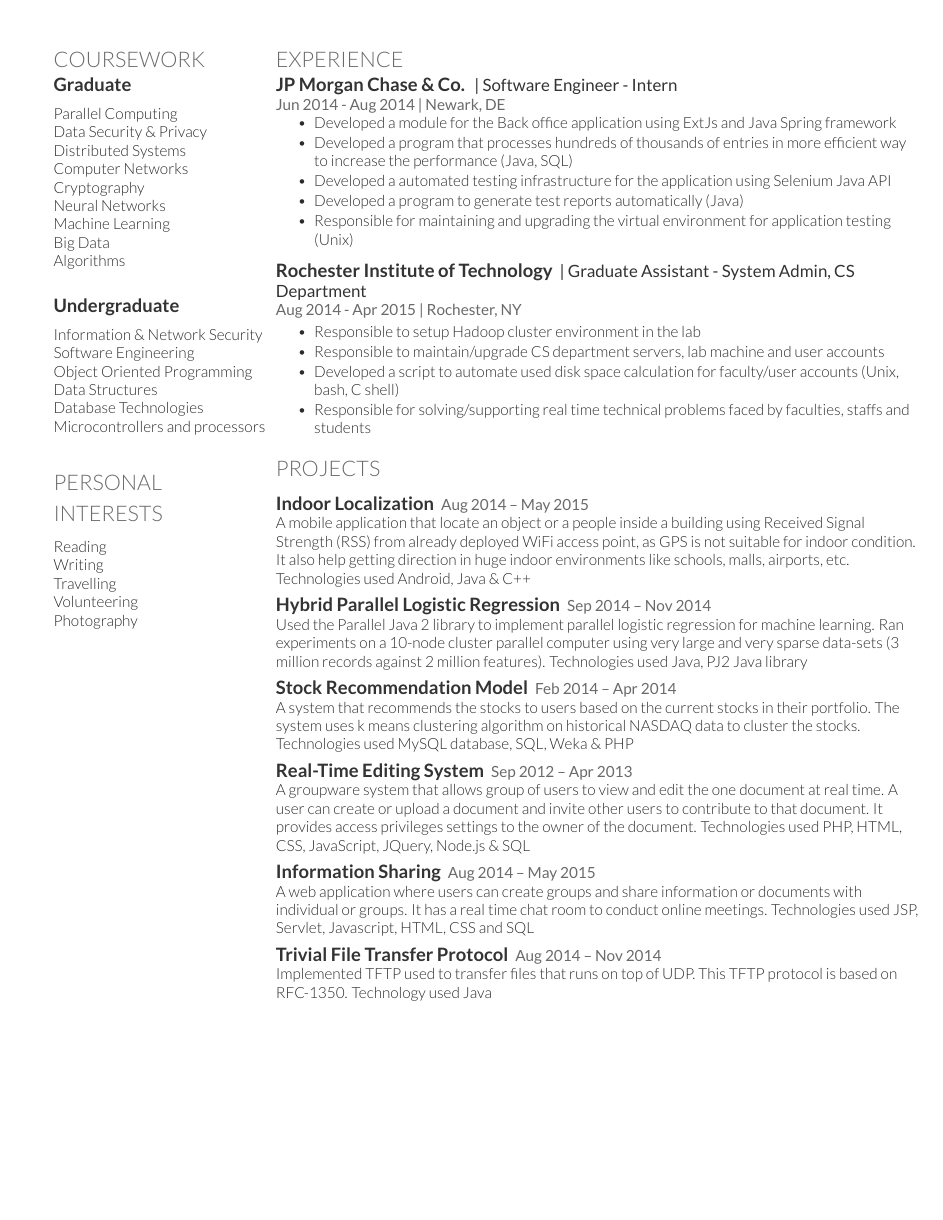
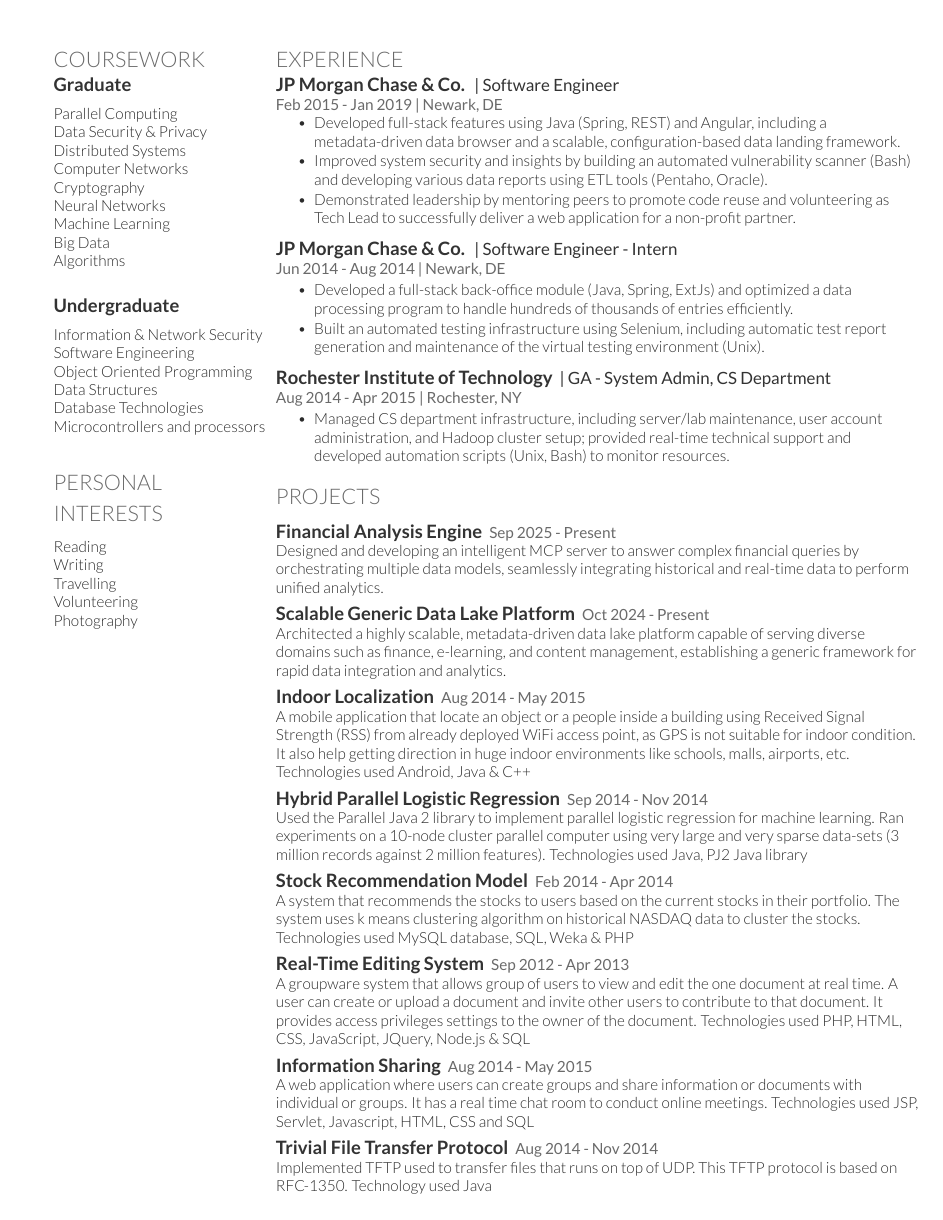
Before and after one commit to galaumang/resume, a LaTeX document (main.tex, which reads main.cls): page 2 of 2. Compiled offline with XeLaTeX.

Commit message:
feat: add current msft job & refactor
update the resume to include msft experience refactor the older experience and formatting

create a makefile to compile the resume latex project and generate pdf along with archiving

update the Readme with the usage instructions and other updates

```diff
--- a/main.cls
+++ b/main.cls
@@ -44,9 +44,9 @@
 \newcommand{\namesection}[4]{
 	\noindent{
 		\sffamily
-		\fontspec[Path = fonts/lato/]{Lato-Hai}\fontsize{25pt}{10cm}\selectfont #1
-		\fontspec[Path = fonts/lato/]{Lato-Lig}\selectfont #2
-            \fontspec[Path = fonts/lato/]{Lato-Lig}\fontsize{20pt}{10cm}\selectfont #3
+		\fontspec[Path = fonts/lato/]{Lato-Lig}\fontsize{25pt}{10cm}\selectfont #1
+		\fontspec[Path = fonts/lato/]{Lato-Hai}\selectfont #2
+        \fontspec[Path = fonts/lato/]{Lato-Lig}\fontsize{20pt}{10cm}\selectfont #3
 	} \\
 	\vspace{2pt}
 	\noindent{ \color{headings}\fontspec[Path = fonts/raleway/]{Raleway-Medium}\fontsize{11pt}{14pt}\selectfont #4}
--- a/main.tex
+++ b/main.tex
@@ -231,65 +234,93 @@
 \section{Experience}
 
 \runsubsection{JP Morgan Chase \& Co.}
+\descript{| Software Engineer }
+\location{Feb 2015 - Jan 2019 | Newark, DE}
+\vspace{\topsep} % Hacky fix for awkward extra vertical space
+\begin{tightemize}
+\item Developed full-stack features using Java (Spring, REST) and Angular, including a metadata-driven data browser and a scalable, configuration-based data landing framework.
+\item Improved system security and insights by building an automated vulnerability scanner (Bash) and developing various data reports using ETL tools (Pentaho, Oracle).
+\item Demonstrated leadership by mentoring peers to promote code reuse and volunteering as Tech Lead to successfully deliver a web application for a non-profit partner.
+% \item Developed and tested demo examples for the beta release of a new upcoming System Toolbox.
+% \item Developed metadata-driven web application for data browsing (Angular, Java Rest API)
+% \item Developed application framework for data landing, scalable by configuration
+% \item Developing a new feature to the application using Java Spring framework (Java, Spring, MQ, Pentaho)
+% \item Developed an automated script to scan the application repository for any vulnerabilities (Bash, Unix)
+% \item Responsible to conduct knowledge sharing sessions within/outside the team to increase code reusability
+% \item Developed various reports using the Pentaho ETL tool (Java, Pentaho, Oracle)
+% \item Volunteered as Tech Lead to develop and successfully deliver a web application for a non-profit organization partnered with JP Morgan
+\end{tightemize}
+\sectionsep
+
+\runsubsection{JP Morgan Chase \& Co.}
 \descript{| Software Engineer - Intern }
 \location{Jun 2014 - Aug 2014 | Newark, DE}
-\vspace{\topsep} % Hacky fix for awkward extra vertical space
 \begin{tightemize}
-\item Developed a module for the Back office application using ExtJs and Java Spring framework
-\item Developed a program that processes hundreds of thousands of entries in more efficient way to increase the performance (Java, SQL)
-\item Developed a automated testing infrastructure for the application using Selenium Java API
-\item Developed a program to generate test reports automatically (Java)
-\item Responsible for maintaining and upgrading the virtual environment for application testing (Unix)
+\item Developed a full-stack back-office module (Java, Spring, ExtJs) and optimized a data processing program to handle hundreds of thousands of entries efficiently.
+\item Built an automated testing infrastructure using Selenium, including automatic test report generation and maintenance of the virtual testing environment (Unix).
+% \item Developed a module for the Back office application using ExtJs and Java Spring framework
+% \item Developed a program that processes hundreds of thousands of entries in more efficient way to increase the performance (Java, SQL)
+% \item Developed a automated testing infrastructure for the application using Selenium Java API
+% \item Developed a program to generate test reports automatically (Java)
+% \item Responsible for maintaining and upgrading the virtual environment for application testing (Unix)
 \end{tightemize}
 \sectionsep
 
 \runsubsection{Rochester Institute of Technology}
-\descript{| Graduate Assistant - System Admin, CS Department }
+\descript{| GA - System Admin, CS Department }
 \location{Aug 2014 - Apr 2015 | Rochester, NY}
-% \vspace{\topsep} % Hacky fix for awkward extra vertical space
 \begin{tightemize}
-\item Responsible to setup Hadoop cluster environment in the lab
-\item Responsible to maintain/upgrade CS department servers, lab machine and user accounts
-\item Developed a script to automate used disk space calculation for faculty/user accounts (Unix, bash, C shell)
-\item Responsible for solving/supporting real time technical problems faced by faculties, staffs and students
+\item Managed CS department infrastructure, including server/lab maintenance, user account administration, and Hadoop cluster setup; provided real-time technical support and developed automation scripts (Unix, Bash) to monitor resources.
+% \item Responsible to setup Hadoop cluster environment in the lab
+% \item Responsible to maintain/upgrade CS department servers, lab machine and user accounts
+% \item Developed a script to automate used disk space calculation for faculty/user accounts (Unix, bash, C shell)
+% \item Responsible for solving/supporting real time technical problems faced by faculties, staffs and students
 \end{tightemize}
 \sectionsep
 
 \section{Projects}
 \sectionsep
 
-\runsubsection{Indoor Localization} \location{Aug 2014 – May 2015}
+\runsubsection{Financial Analysis Engine} \location{Sep 2025 - Present}
+Designed and developing an intelligent MCP server to answer complex financial queries by orchestrating multiple data models, seamlessly integrating historical and real-time data to perform unified analytics.
+\sectionsep
+
+\runsubsection{Scalable Generic Data Lake Platform} \location{Oct 2024 - Present}
+Architected a highly scalable, metadata-driven data lake platform capable of serving diverse domains such as finance, e-learning, and content management, establishing a generic framework for rapid data integration and analytics.
+\sectionsep
+
+\runsubsection{Indoor Localization} \location{Aug 2014 - May 2015}
 A mobile application that locate an object or a people inside a building using Received Signal Strength (RSS) from already deployed WiFi access point, as GPS is not suitable for indoor condition.
 It also help getting direction in huge indoor environments like schools, malls, airports, etc.
 Technologies used Android, Java \& C++
 \sectionsep
 
-\runsubsection{Hybrid Parallel Logistic Regression} \location{Sep 2014 – Nov 2014}
+\runsubsection{Hybrid Parallel Logistic Regression} \location{Sep 2014 - Nov 2014}
 Used the Parallel Java 2 library to implement parallel logistic regression for machine learning.
 Ran experiments on a 10-node cluster parallel computer using very large and very sparse data-sets (3 million records against 2 million features).
 Technologies used Java, PJ2 Java library
 \sectionsep
 
-\runsubsection{Stock Recommendation Model} \location{Feb 2014 – Apr 2014}
+\runsubsection{Stock Recommendation Model} \location{Feb 2014 - Apr 2014}
 A system that recommends the stocks to users based on the current stocks in their portfolio.
 The system uses k means clustering algorithm on historical NASDAQ data to cluster the stocks.
 Technologies used MySQL database, SQL, Weka \& PHP
 \sectionsep
 
-\runsubsection{Real-Time Editing System} \location{Sep 2012 – Apr 2013}
+\runsubsection{Real-Time Editing System} \location{Sep 2012 - Apr 2013}
 A groupware system that allows group of users to view and edit the one document at real time.
 A user can create or upload a document and invite other users to contribute to that document.
 It provides access privileges settings to the owner of the document.
 Technologies used PHP, HTML, CSS, JavaScript, JQuery, Node.js \& SQL
 \sectionsep
 
-\runsubsection{Information Sharing} \location{Aug 2014 – May 2015}
+\runsubsection{Information Sharing} \location{Aug 2014 - May 2015}
 A web application where users can create groups and share information or documents with individual or groups.
 It has a real time chat room to conduct online meetings.
 Technologies used JSP, Servlet, Javascript, HTML, CSS and SQL
 \sectionsep
 
-\runsubsection{Trivial File Transfer Protocol} \location{Aug 2014 – Nov 2014}
+\runsubsection{Trivial File Transfer Protocol} \location{Aug 2014 - Nov 2014}
 Implemented TFTP used to transfer files that runs on top of UDP. This TFTP protocol is based on RFC-1350.
 Technology used Java
 \sectionsep
```
Also changed, not shown: Makefile (added), README.md, archive/umang_2026-04-04.pdf (added), main.tex (65 more changed lines), 1 other file.
